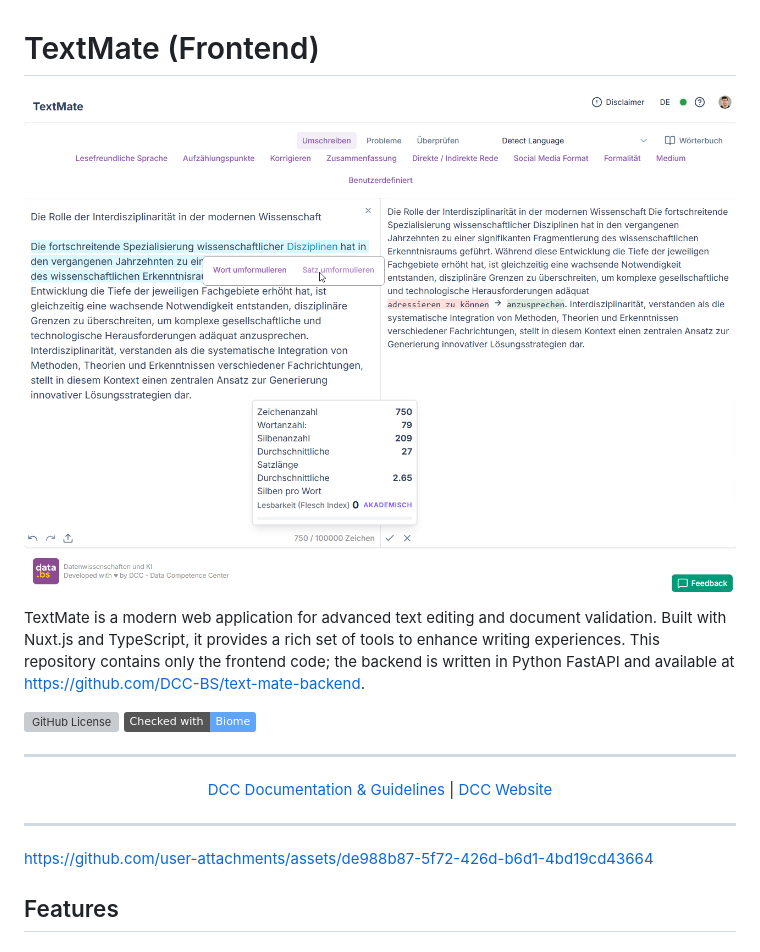
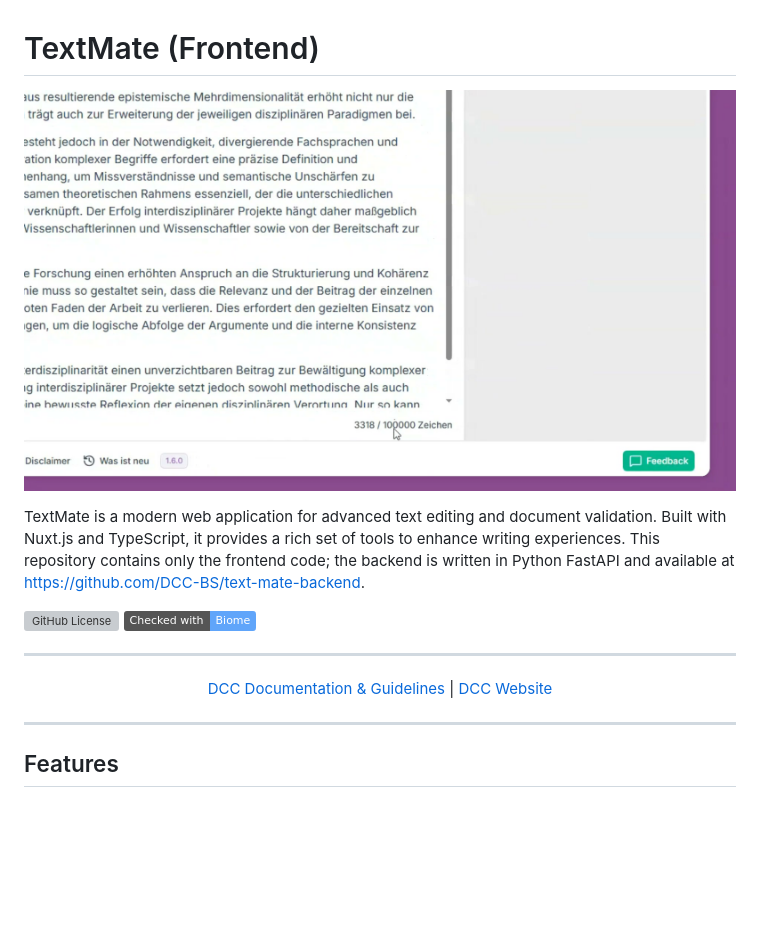
Before and after one commit to DCC-BS/text-mate-frontend, a Markdown page: README.md, the part around the change. Drawn GitHub-style; pictures changed too: _imgs/textmate-demo-preview.jpg (added); badges without logos; blank space fills up the shorter version; grey boxes are pictures that could not be loaded.

```diff
--- a/README.md
+++ b/README.md
@@ -1,6 +1,6 @@
 # TextMate (Frontend)
 
-![TextMate Screenshot](_imgs/preview_problems.png)
+[![TextMate Demo](_imgs/textmate-demo-preview.jpg)](_imgs/textmate-demo.mp4)
 
 TextMate is a modern web application for advanced text editing and document validation. Built with Nuxt.js and TypeScript, it provides a rich set of tools to enhance writing experiences. This repository contains only the frontend code; the backend is written in Python FastAPI and available at [https://github.com/DCC-BS/text-mate-backend](https://github.com/DCC-BS/text-mate-backend).
 
@@ -14,7 +14,6 @@ TextMate is a modern web application for advanced text editing and document vali
 
 ---
 
-https://github.com/user-attachments/assets/de988b87-5f72-426d-b6d1-4bd19cd43664
 
 ## Features
 
```
Also changed, not shown: 1 other file.
